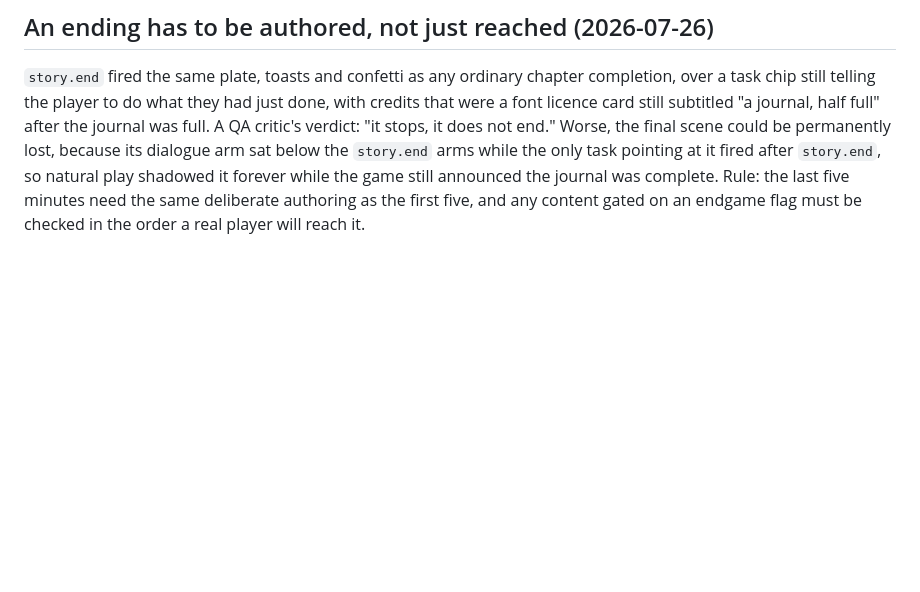
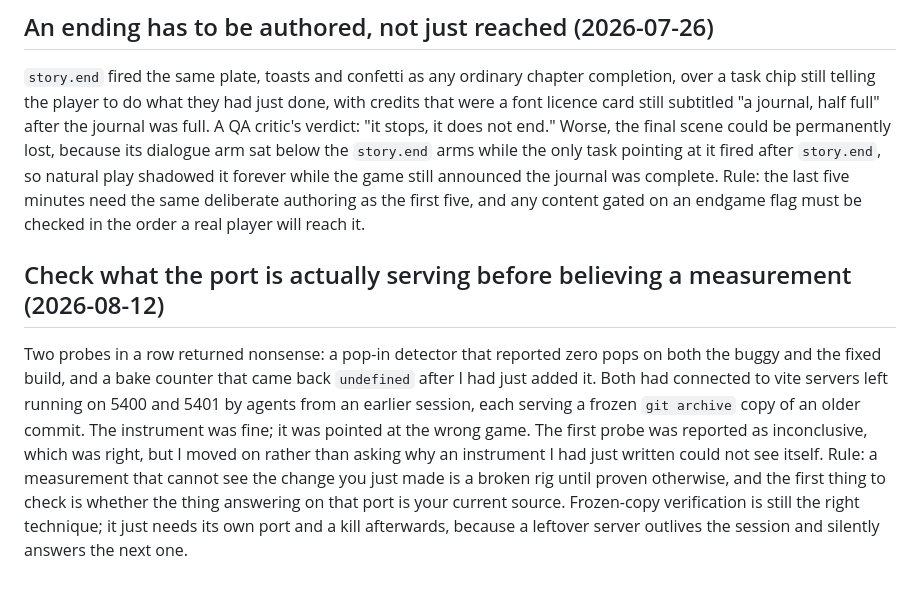
Before and after one commit to shubhamgoel27/say-yes-to-soup, a Markdown page: tasks/lessons.md, the part around the change. GitHub-like rendering; blank space fills up the shorter version.

Commit message:
Record the stale-server lesson
Co-Authored-By: Claude <noreply@anthropic.com>

```diff
--- a/tasks/lessons.md
+++ b/tasks/lessons.md
@@ -149,3 +149,18 @@ fired after `story.end`, so natural play shadowed it forever while the game
 still announced the journal was complete. Rule: the last five minutes need the
 same deliberate authoring as the first five, and any content gated on an
 endgame flag must be checked in the order a real player will reach it.
+
+## Check what the port is actually serving before believing a measurement (2026-08-12)
+Two probes in a row returned nonsense: a pop-in detector that reported zero
+pops on both the buggy and the fixed build, and a bake counter that came back
+`undefined` after I had just added it. Both had connected to vite servers left
+running on 5400 and 5401 by agents from an earlier session, each serving a
+frozen `git archive` copy of an older commit. The instrument was fine; it was
+pointed at the wrong game. The first probe was reported as inconclusive, which
+was right, but I moved on rather than asking why an instrument I had just
+written could not see itself. Rule: a measurement that cannot see the change
+you just made is a broken rig until proven otherwise, and the first thing to
+check is whether the thing answering on that port is your current source.
+Frozen-copy verification is still the right technique; it just needs its own
+port and a kill afterwards, because a leftover server outlives the session and
+silently answers the next one.
```
